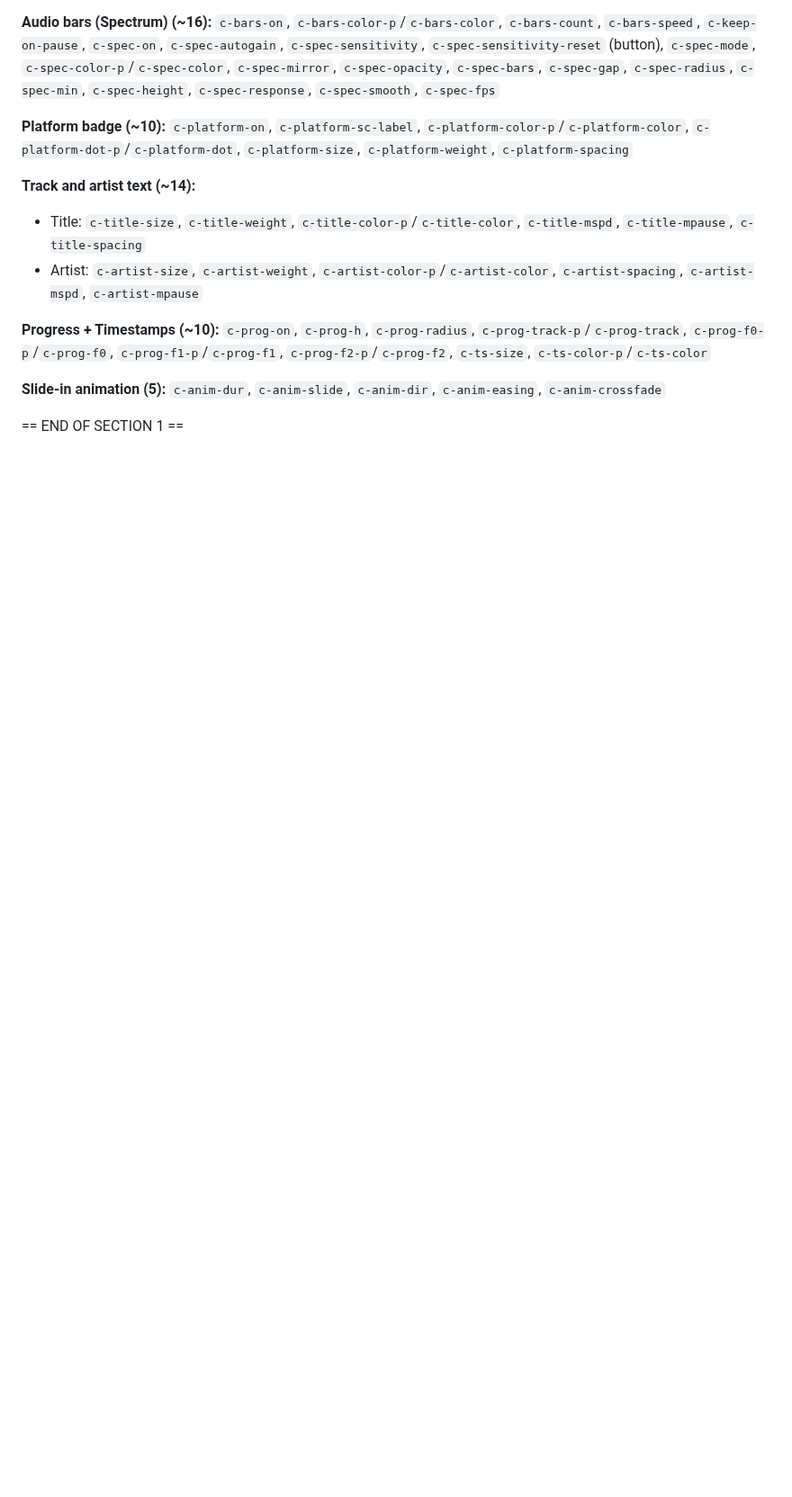
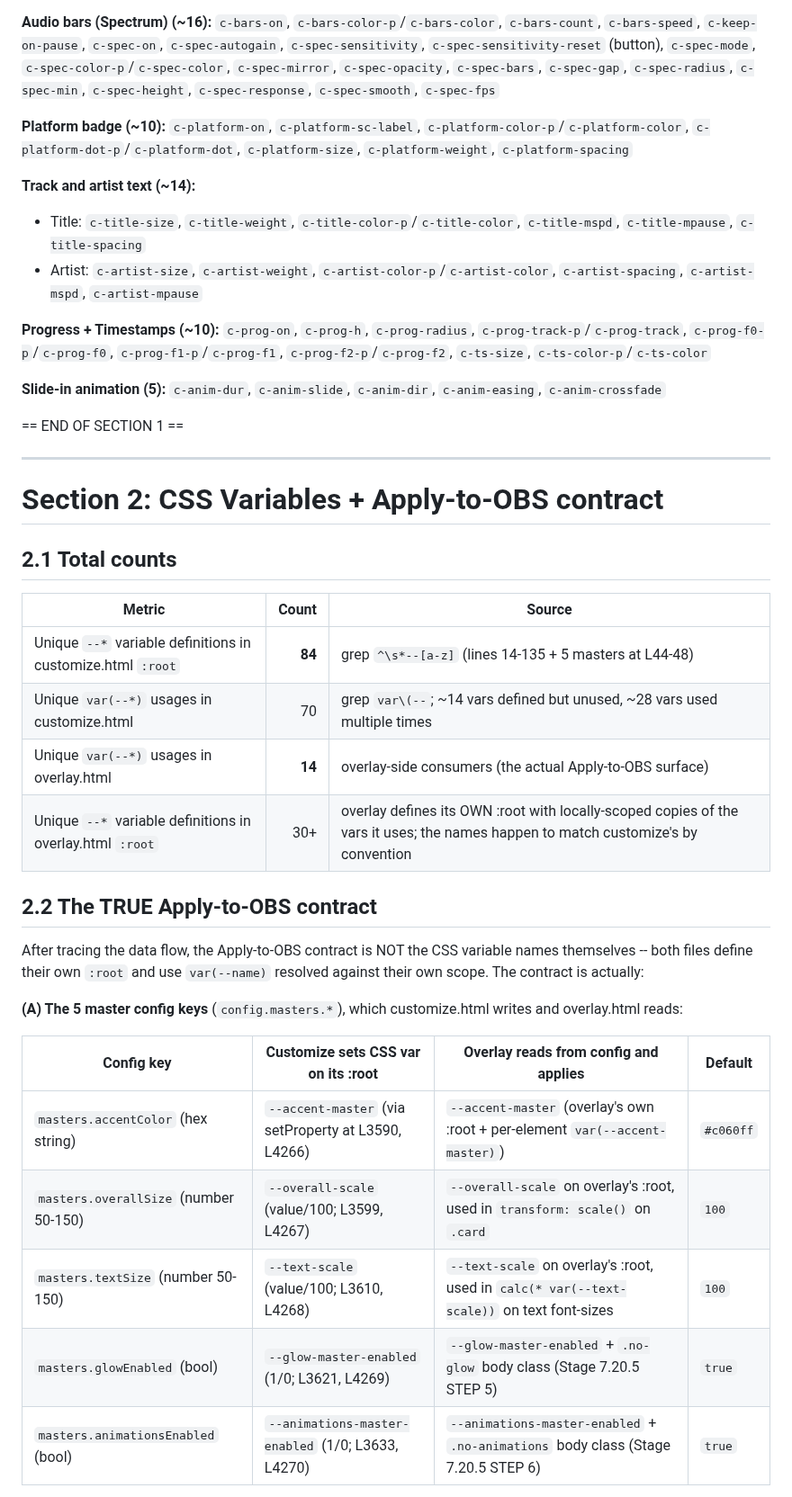
Before and after one commit to MasterShadex/Masters-FM, a Markdown page: V14_S7_25_CUSTOMIZE_REBUILD_RESEARCH.md, the part around one of its changes. Shown at 90% size. Rendered like a GitHub page; blank space fills up the shorter version.

```diff
--- a/V14_S7_25_CUSTOMIZE_REBUILD_RESEARCH.md
+++ b/V14_S7_25_CUSTOMIZE_REBUILD_RESEARCH.md
@@ -141,3 +141,31 @@ For verification (this is the inventory deliverable). Order matches HTML reading
 **Slide-in animation (5):** `c-anim-dur`, `c-anim-slide`, `c-anim-dir`, `c-anim-easing`, `c-anim-crossfade`
 
 == END OF SECTION 1 ==
+
+---
+
+# Section 2: CSS Variables + Apply-to-OBS contract
+
+## 2.1 Total counts
+
+| Metric | Count | Source |
+|---|---:|---|
+| Unique `--*` variable definitions in customize.html `:root` | **84** | grep `^\s*--[a-z]` (lines 14-135 + 5 masters at L44-48) |
+| Unique `var(--*)` usages in customize.html | 70 | grep `var\(--`; ~14 vars defined but unused, ~28 vars used multiple times |
+| Unique `var(--*)` usages in overlay.html | **14** | overlay-side consumers (the actual Apply-to-OBS surface) |
+| Unique `--*` variable definitions in overlay.html `:root` | 30+ | overlay defines its OWN :root with locally-scoped copies of the vars it uses; the names happen to match customize's by convention |
+
+## 2.2 The TRUE Apply-to-OBS contract
+
+After tracing the data flow, the Apply-to-OBS contract is NOT the CSS variable names themselves -- both files define their own `:root` and use `var(--name)` resolved against their own scope. The contract is actually:
+
+**(A) The 5 master config keys** (`config.masters.*`), which customize.html writes and overlay.html reads:
+
+| Config key | Customize sets CSS var on its :root | Overlay reads from config and applies | Default |
+|---|---|---|---|
+| `masters.accentColor` (hex string) | `--accent-master` (via setProperty at L3590, L4266) | `--accent-master` (overlay's own :root + per-element `var(--accent-master)`) | `#c060ff` |
+| `masters.overallSize` (number 50-150) | `--overall-scale` (value/100; L3599, L4267) | `--overall-scale` on overlay's :root, used in `transform: scale()` on `.card` | `100` |
+| `masters.textSize` (number 50-150) | `--text-scale` (value/100; L3610, L4268) | `--text-scale` on overlay's :root, used in `calc(* var(--text-scale))` on text font-sizes | `100` |
+| `masters.glowEnabled` (bool) | `--glow-master-enabled` (1/0; L3621, L4269) | `--glow-master-enabled` + `.no-glow` body class (Stage 7.20.5 STEP 5) | `true` |
+| `masters.animationsEnabled` (bool) | `--animations-master-enabled` (1/0; L3633, L4270) | `--animations-master-enabled` + `.no-animations` body class (Stage 7.20.5 STEP 6) | `true` |
+
```
Also changed, not shown: other parts of V14_S7_25_CUSTOMIZE_REBUILD_RESEARCH.md (+77 -0 lines).
